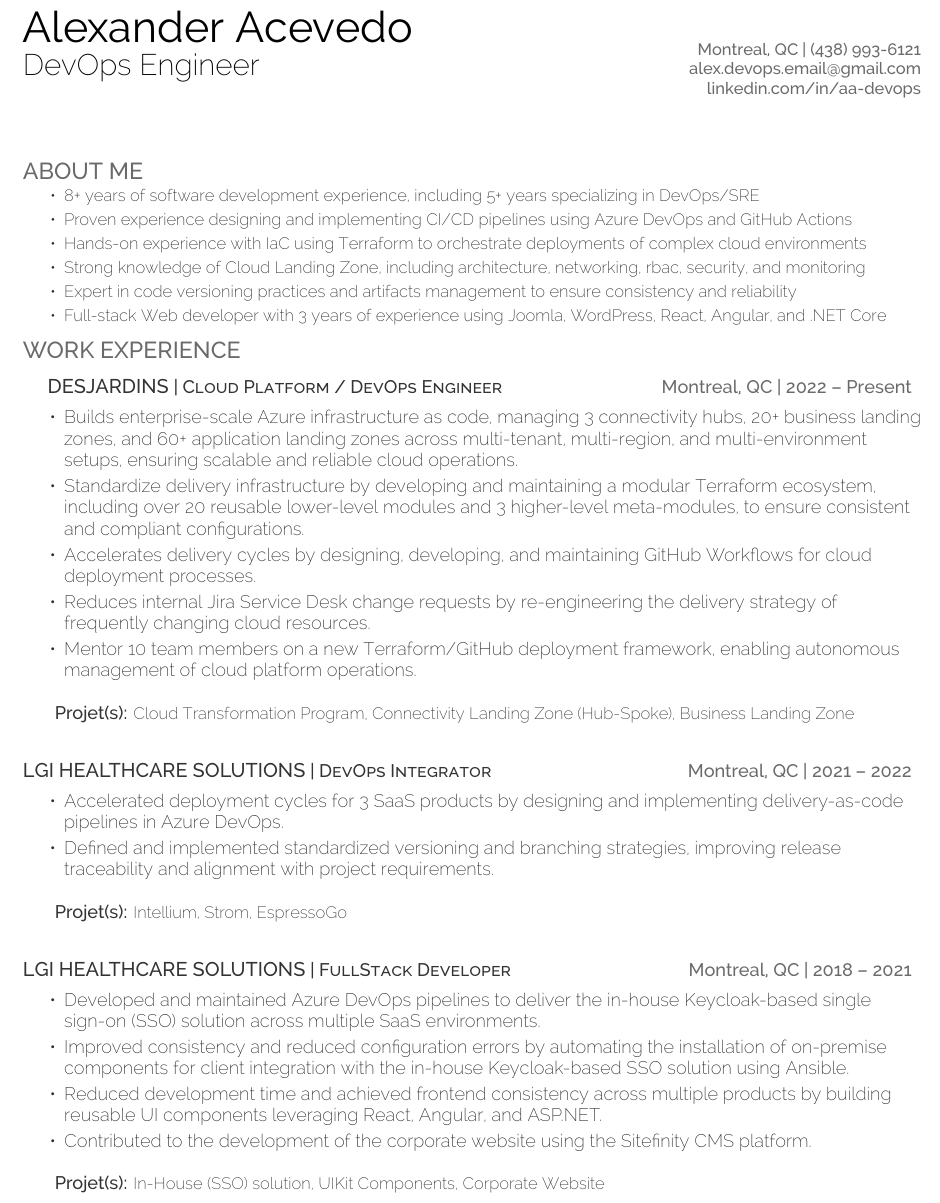
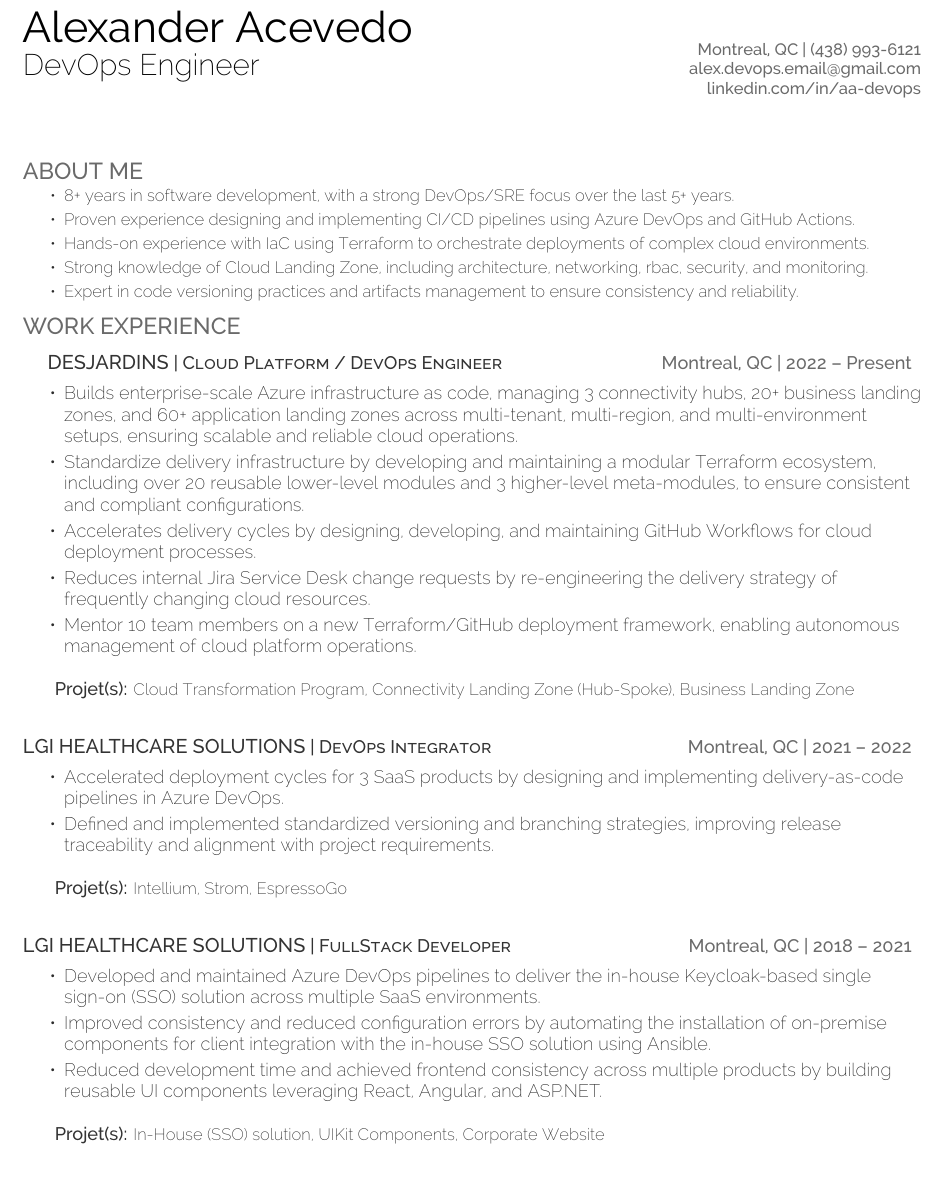
Before and after one commit to DevOpsByAA/cv, a LaTeX CV (cv.tex): part of page 1 of 2, cut so that both start at the same text. Compiled offline with XeLaTeX.

Commit message:
building cv content

```diff
--- a/cv.tex
+++ b/cv.tex
@@ -67,12 +67,11 @@
 \vspace{2pt}
 % \noindent\makebox[\linewidth]{\rule{\paperwidth}{0.5pt}}
 \begin{tightemize}
-	\item 8+ years of software development experience, including 5+ years specializing in DevOps/SRE
-	\item Proven experience designing and implementing CI/CD pipelines using Azure DevOps and GitHub Actions
-	\item Hands-on experience with IaC using Terraform to orchestrate deployments of complex cloud environments
-	\item Strong knowledge of Cloud Landing Zone, including architecture, networking, rbac, security, and monitoring
-	\item Expert in code versioning practices and artifacts management to ensure consistency and reliability
-	\item Full-stack Web developer with 3 years of experience using Joomla, WordPress, React, Angular, and .NET Core
+	\item 8+ years in software development, with a strong DevOps/SRE focus over the last 5+ years.
+	\item Proven experience designing and implementing CI/CD pipelines using Azure DevOps and GitHub Actions.
+	\item Hands-on experience with IaC using Terraform to orchestrate deployments of complex cloud environments.
+	\item Strong knowledge of Cloud Landing Zone, including architecture, networking, rbac, security, and monitoring.
+	\item Expert in code versioning practices and artifacts management to ensure consistency and reliability.
 \end{tightemize}
 %%%%%%%%%%%%%%%%%%%%%%%%%%%%%%%%%%%%%%
 %
@@ -103,9 +102,8 @@
 \runsubsection{LGI Healthcare Solutions}\descript{| FullStack Developer}\hfill \location{Montreal, QC | 2018 – 2021}
 \begin{tightemize}
 	\item Developed and maintained Azure DevOps pipelines to deliver the in-house Keycloak-based single sign-on (SSO) solution across multiple SaaS environments.
-	\item Improved consistency and reduced configuration errors by automating the installation of on-premise components for client integration with the in-house Keycloak-based SSO solution using Ansible.
+	\item Improved consistency and reduced configuration errors by automating the installation of on-premise components for client integration with the in-house SSO solution using Ansible.
 	\item Reduced development time and achieved frontend consistency across multiple products by building reusable UI components leveraging React, Angular, and ASP.NET.
-	\item Contributed to the development of the corporate website using the Sitefinity CMS platform.
 \end{tightemize}
 \sectionsep
 \projets{Projet(s):}{In-House (SSO) solution, UIKit Components,  Corporate Website}
```
Also changed, not shown: cv.tex (2 more changed lines).
